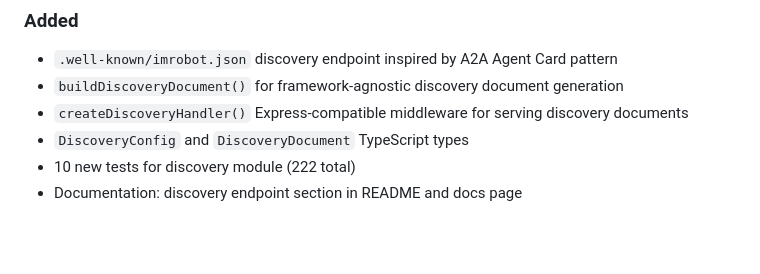
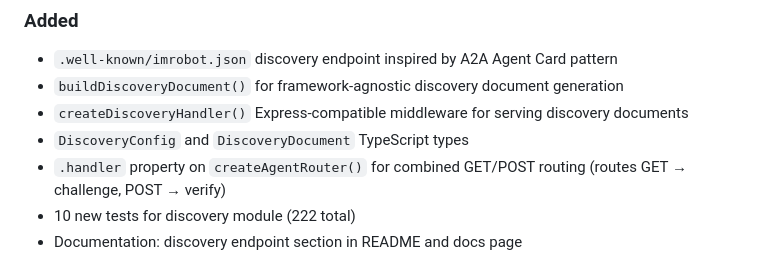
Before and after one commit to leopechnicki/im_robot, a Markdown page: CHANGELOG.md, the part around the change. Drawn GitHub-style; blank space fills up the shorter version.

```diff
--- a/CHANGELOG.md
+++ b/CHANGELOG.md
@@ -13,6 +13,7 @@ and this project adheres to [Semantic Versioning](https://semver.org/spec/v2.0.0
 - `buildDiscoveryDocument()` for framework-agnostic discovery document generation
 - `createDiscoveryHandler()` Express-compatible middleware for serving discovery documents
 - `DiscoveryConfig` and `DiscoveryDocument` TypeScript types
+- `.handler` property on `createAgentRouter()` for combined GET/POST routing (routes GET → challenge, POST → verify)
 - 10 new tests for discovery module (222 total)
 - Documentation: discovery endpoint section in README and docs page
 
```
Also changed, not shown: README.md (+18 -0 lines).
